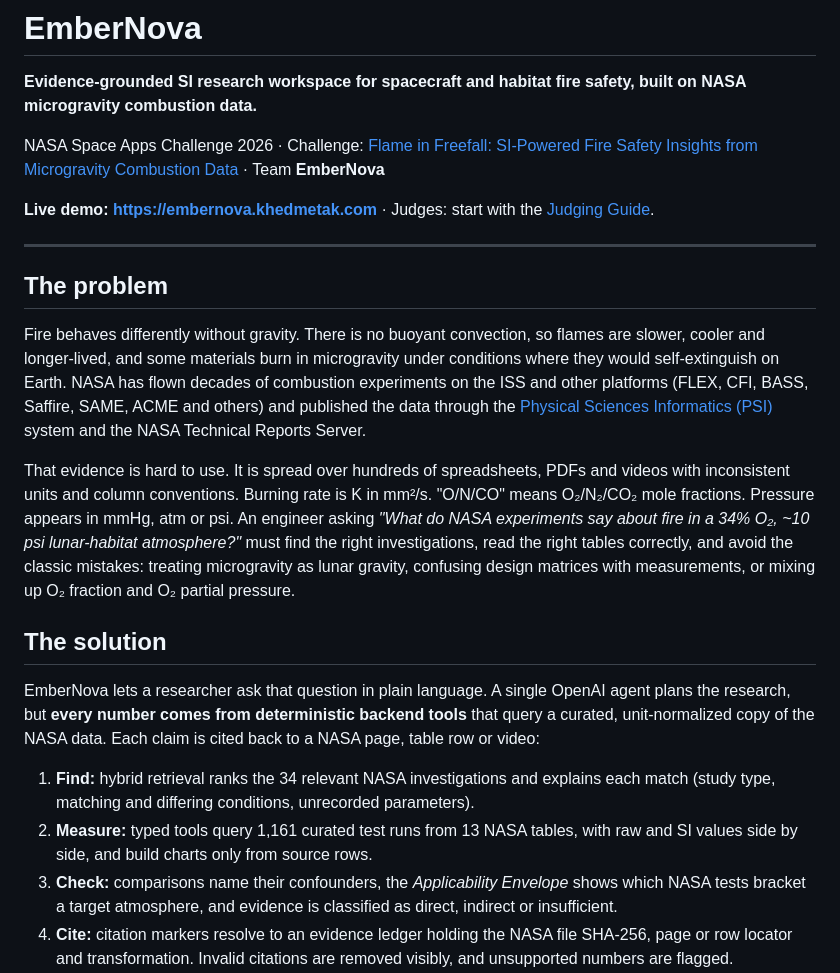
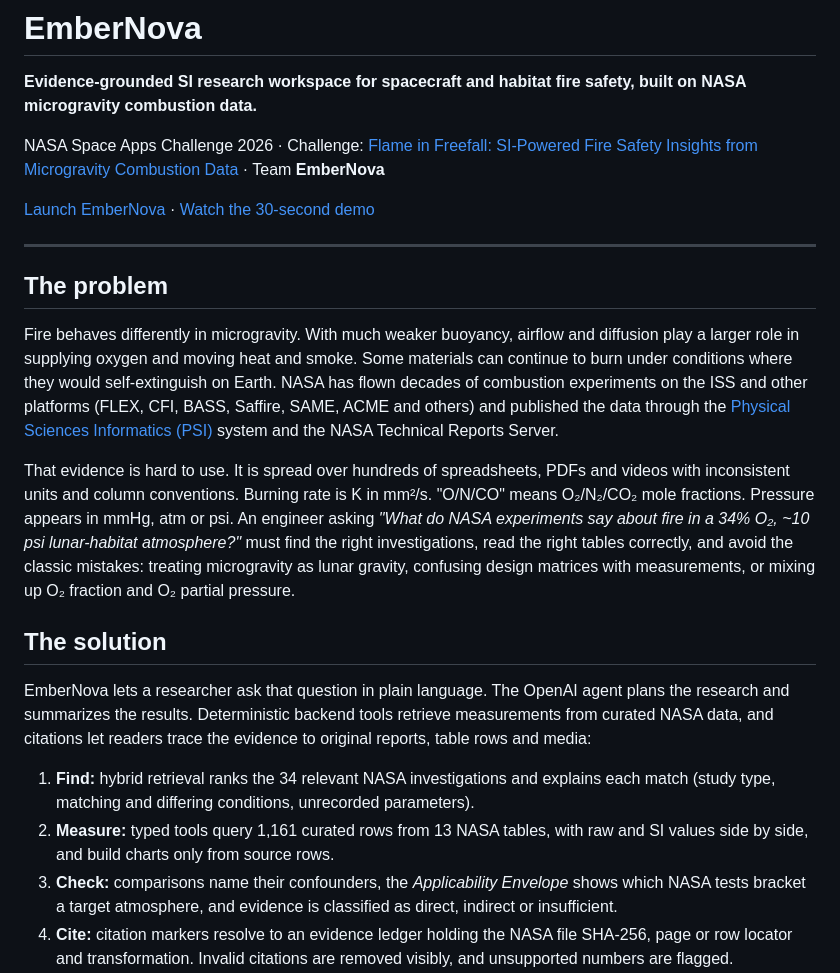
Before and after one commit to YounesElshafi/EmberNova, a Markdown page: README.md, the part around one of its changes. GitHub-like rendering.

```diff
--- a/README.md
+++ b/README.md
@@ -4,22 +4,22 @@
 
 NASA Space Apps Challenge 2026 · Challenge: [Flame in Freefall: SI-Powered Fire Safety Insights from Microgravity Combustion Data](https://www.spaceappschallenge.org/2026/challenges/flame-in-freefall/) · Team **EmberNova**
 
-**Live demo: https://embernova.khedmetak.com** · Judges: start with the [Judging Guide](docs/JUDGING_GUIDE.md).
+[Launch EmberNova](https://embernova.khedmetak.com/) · [Watch the 30-second demo](https://www.youtube.com/watch?v=rQv62s8560s)
 
 ---
 
 ## The problem
 
-Fire behaves differently without gravity. There is no buoyant convection, so flames are slower, cooler and longer-lived, and some materials burn in microgravity under conditions where they would self-extinguish on Earth. NASA has flown decades of combustion experiments on the ISS and other platforms (FLEX, CFI, BASS, Saffire, SAME, ACME and others) and published the data through the [Physical Sciences Informatics (PSI)](https://psi.nasa.gov/) system and the NASA Technical Reports Server.
+Fire behaves differently in microgravity. With much weaker buoyancy, airflow and diffusion play a larger role in supplying oxygen and moving heat and smoke. Some materials can continue to burn under conditions where they would self-extinguish on Earth. NASA has flown decades of combustion experiments on the ISS and other platforms (FLEX, CFI, BASS, Saffire, SAME, ACME and others) and published the data through the [Physical Sciences Informatics (PSI)](https://psi.nasa.gov/) system and the NASA Technical Reports Server.
 
 That evidence is hard to use. It is spread over hundreds of spreadsheets, PDFs and videos with inconsistent units and column conventions. Burning rate is K in mm²/s. "O/N/CO" means O₂/N₂/CO₂ mole fractions. Pressure appears in mmHg, atm or psi. An engineer asking *"What do NASA experiments say about fire in a 34% O₂, ~10 psi lunar-habitat atmosphere?"* must find the right investigations, read the right tables correctly, and avoid the classic mistakes: treating microgravity as lunar gravity, confusing design matrices with measurements, or mixing up O₂ fraction and O₂ partial pressure.
 
 ## The solution
 
-EmberNova lets a researcher ask that question in plain language. A single OpenAI agent plans the research, but **every number comes from deterministic backend tools** that query a curated, unit-normalized copy of the NASA data. Each claim is cited back to a NASA page, table row or video:
+EmberNova lets a researcher ask that question in plain language. The OpenAI agent plans the research and summarizes the results. Deterministic backend tools retrieve measurements from curated NASA data, and citations let readers trace the evidence to original reports, table rows and media:
 
 1. **Find:** hybrid retrieval ranks the 34 relevant NASA investigations and explains each match (study type, matching and differing conditions, unrecorded parameters).
-2. **Measure:** typed tools query 1,161 curated test runs from 13 NASA tables, with raw and SI values side by side, and build charts only from source rows.
+2. **Measure:** typed tools query 1,161 curated rows from 13 NASA tables, with raw and SI values side by side, and build charts only from source rows.
 3. **Check:** comparisons name their confounders, the *Applicability Envelope* shows which NASA tests bracket a target atmosphere, and evidence is classified as direct, indirect or insufficient.
 4. **Cite:** citation markers resolve to an evidence ledger holding the NASA file SHA-256, page or row locator and transformation. Invalid citations are removed visibly, and unsupported numbers are flagged.
 
```
Also changed, not shown: other parts of README.md (+12 -2 lines), docs/JUDGING_GUIDE.md (deleted, +0 -49 lines), docs/README.md (+1 -1 lines), docs/images/research-ranking.jpg (added), docs/images/research-workspace.jpg (added).
